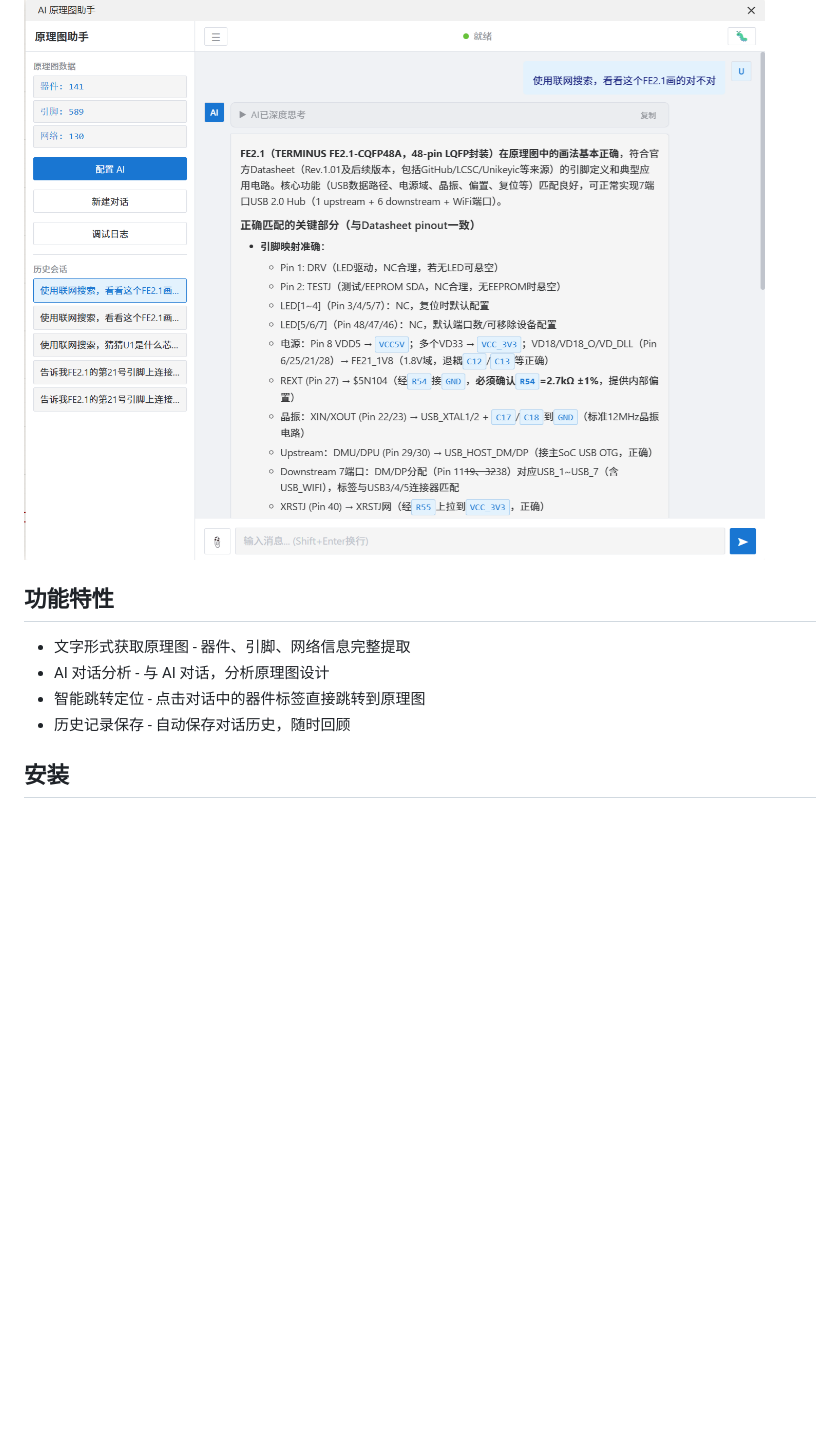
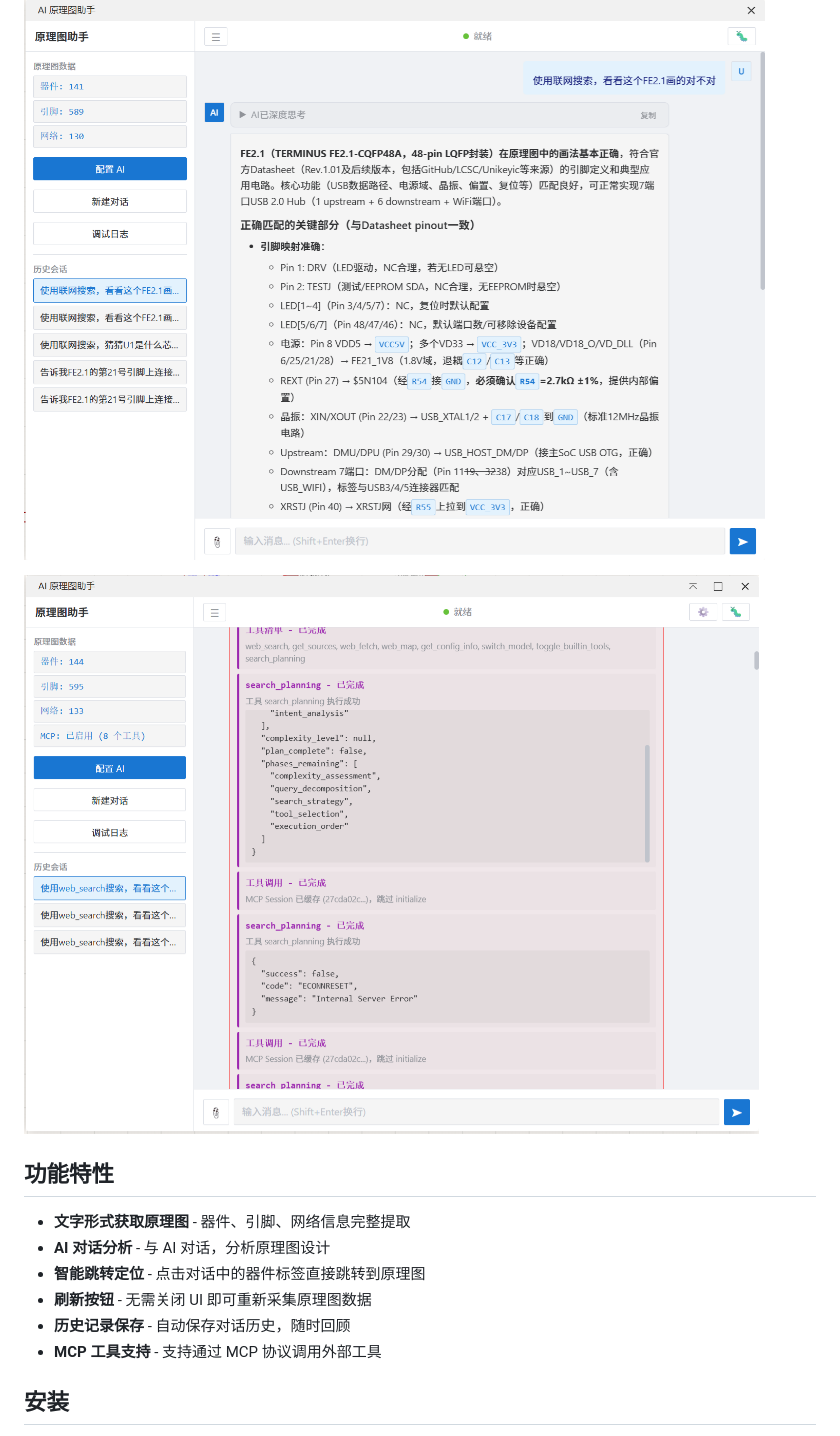
Before and after one commit to apiwat59/easyeda-ai-assistant, a Markdown page: README.eext.md, the part around the change. Rendered like a GitHub page; pictures changed too: screenshots/screenshot-4.png (added); blank space fills up the shorter version.

```diff
--- a/README.eext.md
+++ b/README.eext.md
@@ -18,12 +18,16 @@
 
 ![功能截图3](screenshots/screenshot-3.png)
 
+![功能截图4](screenshots/screenshot-4.png)
+
 ## 功能特性
 
-- 文字形式获取原理图 - 器件、引脚、网络信息完整提取
-- AI 对话分析 - 与 AI 对话，分析原理图设计
-- 智能跳转定位 - 点击对话中的器件标签直接跳转到原理图
-- 历史记录保存 - 自动保存对话历史，随时回顾
+- **文字形式获取原理图** - 器件、引脚、网络信息完整提取
+- **AI 对话分析** - 与 AI 对话，分析原理图设计
+- **智能跳转定位** - 点击对话中的器件标签直接跳转到原理图
+- **刷新按钮** - 无需关闭 UI 即可重新采集原理图数据
+- **历史记录保存** - 自动保存对话历史，随时回顾
+- **MCP 工具支持** - 支持通过 MCP 协议调用外部工具
 
 ## 安装
 
```
Also changed, not shown: CHANGELOG.eext.md (+31 -25 lines), 1 other file.
